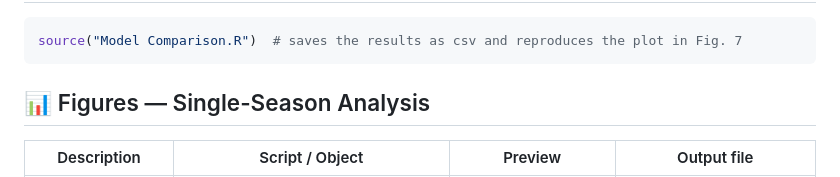
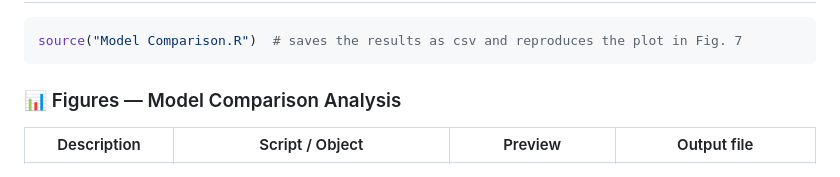
Before and after one commit to laposanti/BT-SBM-Bradley-Terry-Stochastic-Block-Model, a Markdown page: README.md, the part around one of its changes. Drawn GitHub-style.

````diff
--- a/README.md
+++ b/README.md
@@ -130,7 +130,7 @@ source("single_season_analysis.R")
 source("Model Comparison.R")  # saves the results as csv and reproduces the plot in Fig. 7
 ```
 
-## 📊 Figures — Single-Season Analysis
+### 📊 Figures — Model Comparison Analysis
 
 | Description | Script / Object | Preview | Output file |
 |---|---|----|---|
````
Also changed, not shown: other parts of README.md (+2 -2 lines).
